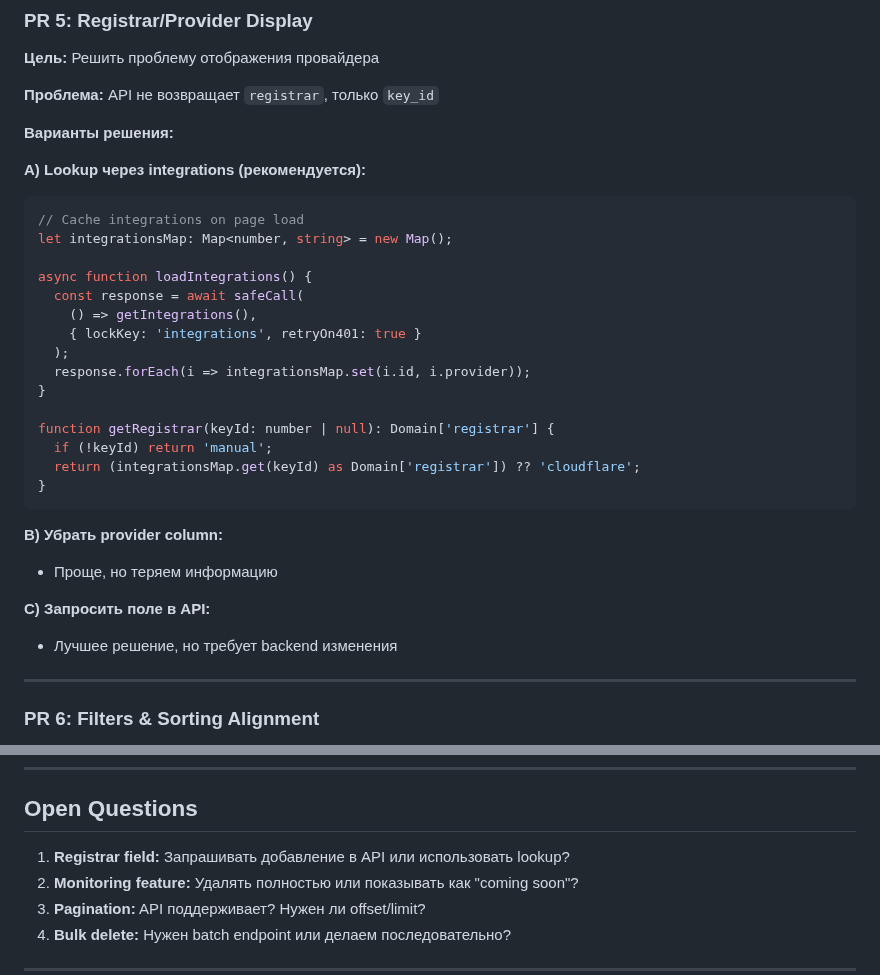
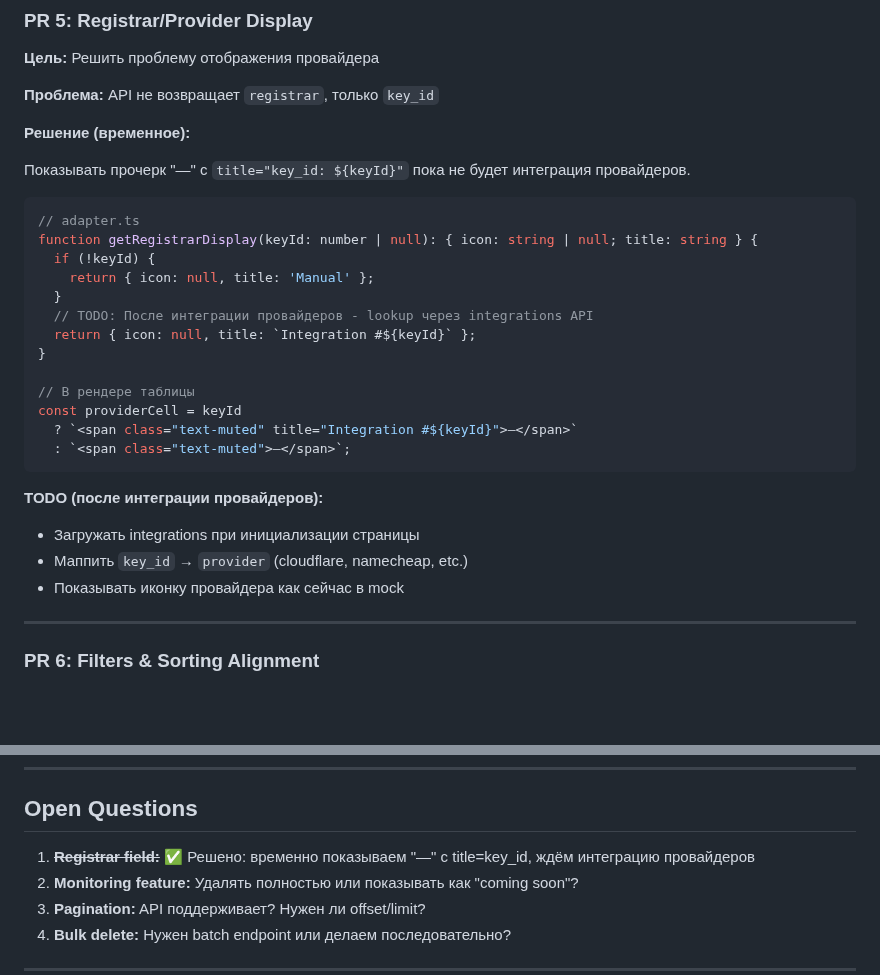
Before and after one commit to admin310st/301-ui, a Markdown page: docs/PLAN-domains-api-migration.md, 2 parts joined by grey strips. Drawn GitHub-style; blank space fills up the shorter version.

Commit message:
Update domains migration plan: registrar field solution
Temporary solution: show dash with title="Integration #${keyId}"
TODO: Full provider lookup after registrar integrations are ready

Co-Authored-By: Claude Opus 4.5 <noreply@anthropic.com>

````diff
--- a/docs/PLAN-domains-api-migration.md
+++ b/docs/PLAN-domains-api-migration.md
@@ -243,32 +243,30 @@ loadDomainsFromAPI();
 
 **Проблема:** API не возвращает `registrar`, только `key_id`
 
-**Варианты решения:**
+**Решение (временное):**
 
-**A) Lookup через integrations (рекомендуется):**
+Показывать прочерк "—" с `title="key_id: ${keyId}"` пока не будет интеграция провайдеров.
+
 ```typescript
-// Cache integrations on page load
-let integrationsMap: Map<number, string> = new Map();
-
-async function loadIntegrations() {
-  const response = await safeCall(
-    () => getIntegrations(),
-    { lockKey: 'integrations', retryOn401: true }
-  );
-  response.forEach(i => integrationsMap.set(i.id, i.provider));
+// adapter.ts
+function getRegistrarDisplay(keyId: number | null): { icon: string | null; title: string } {
+  if (!keyId) {
+    return { icon: null, title: 'Manual' };
+  }
+  // TODO: После интеграции провайдеров - lookup через integrations API
+  return { icon: null, title: `Integration #${keyId}` };
 }
 
-function getRegistrar(keyId: number | null): Domain['registrar'] {
-  if (!keyId) return 'manual';
-  return (integrationsMap.get(keyId) as Domain['registrar']) ?? 'cloudflare';
-}
+// В рендере таблицы
+const providerCell = keyId
+  ? `<span class="text-muted" title="Integration #${keyId}">—</span>`
+  : `<span class="text-muted">—</span>`;
 ```
 
-**B) Убрать provider column:**
-- Проще, но теряем информацию
-
-**C) Запросить поле в API:**
-- Лучшее решение, но требует backend изменения
+**TODO (после интеграции провайдеров):**
+- Загружать integrations при инициализации страницы
+- Маппить `key_id` → `provider` (cloudflare, namecheap, etc.)
+- Показывать иконку провайдера как сейчас в mock
 
 ---
 
@@ -423,7 +421,7 @@ PR 3 (Remove UI-only) ───────────────────
 
 ## Open Questions
 
-1. **Registrar field:** Запрашивать добавление в API или использовать lookup?
+1. ~~**Registrar field:**~~ ✅ Решено: временно показываем "—" с title=key_id, ждём интеграцию провайдеров
 2. **Monitoring feature:** Удалять полностью или показывать как "coming soon"?
 3. **Pagination:** API поддерживает? Нужен ли offset/limit?
 4. **Bulk delete:** Нужен batch endpoint или делаем последовательно?
````
